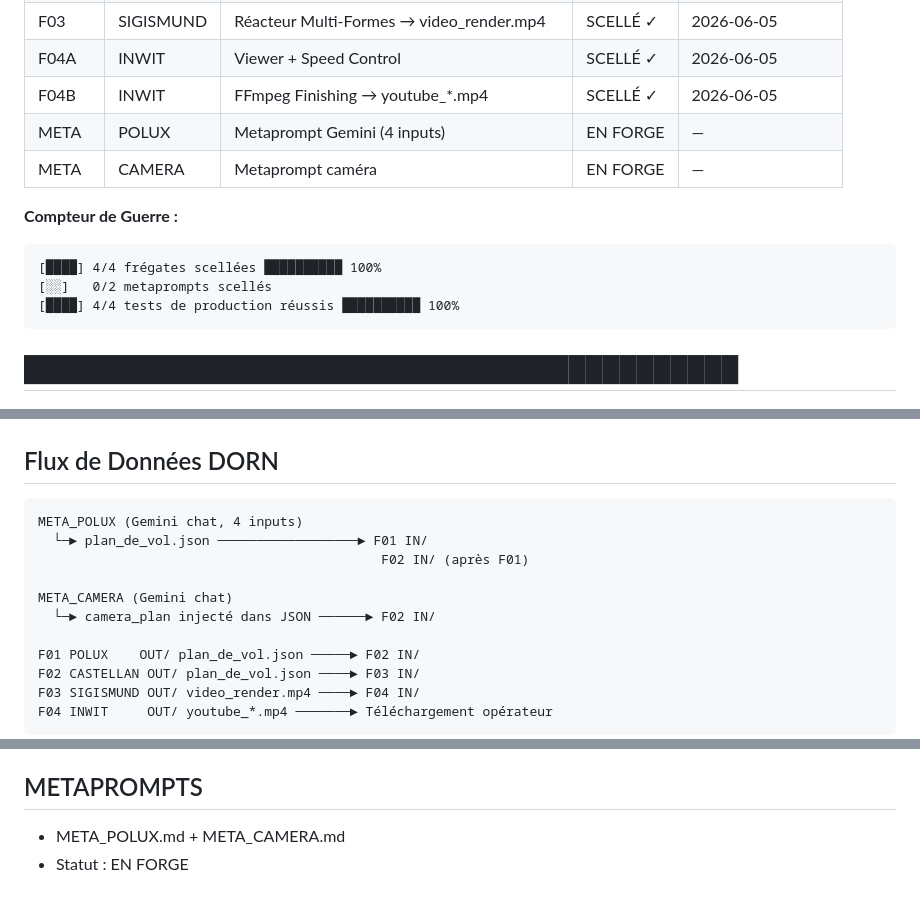
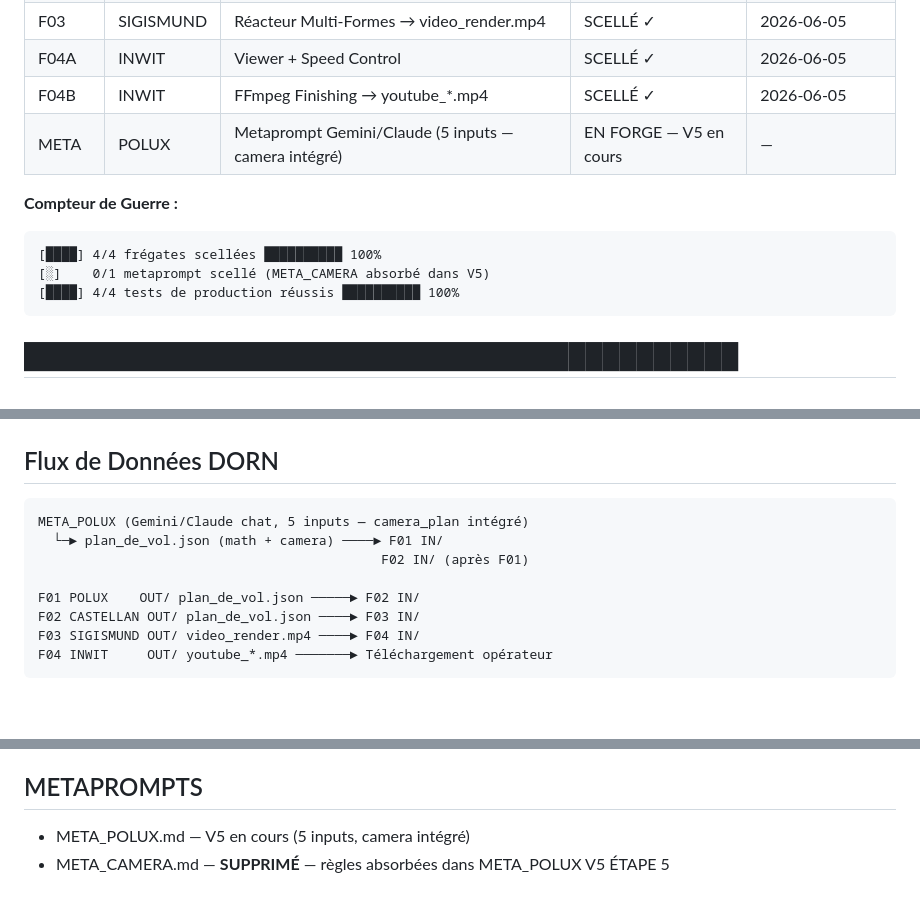
Before and after one commit to kioka8877-ux/DORN, a Markdown page: TRACKING/DORN_CAMPAIGN_LOG.md, 3 parts joined by grey strips. GitHub-like rendering; blank space fills up the shorter version.

Commit message:
TRACKING : META_CAMERA supprimé du log, META_POLUX V5 + flux de données mis à jour

````diff
--- a/TRACKING/DORN_CAMPAIGN_LOG.md
+++ b/TRACKING/DORN_CAMPAIGN_LOG.md
@@ -14,13 +14,12 @@
 | F03 | SIGISMUND | Réacteur Multi-Formes → video_render.mp4 | SCELLÉ ✓ | 2026-06-05 |
 | F04A | INWIT | Viewer + Speed Control | SCELLÉ ✓ | 2026-06-05 |
 | F04B | INWIT | FFmpeg Finishing → youtube_*.mp4 | SCELLÉ ✓ | 2026-06-05 |
-| META | POLUX | Metaprompt Gemini (4 inputs) | EN FORGE | — |
-| META | CAMERA | Metaprompt caméra | EN FORGE | — |
+| META | POLUX | Metaprompt Gemini/Claude (5 inputs — camera intégré) | EN FORGE — V5 en cours | — |
 
 **Compteur de Guerre :**
 ```
 [████] 4/4 frégates scellées ██████████ 100%
-[░░]   0/2 metaprompts scellés
+[░]    0/1 metaprompt scellé (META_CAMERA absorbé dans V5)
 [████] 4/4 tests de production réussis ██████████ 100%
 ```
 
@@ -207,12 +208,9 @@ Toutes les frégates en phase de FORGE.
 ## Flux de Données DORN
 
 ```
-META_POLUX (Gemini chat, 4 inputs)
-  └─► plan_de_vol.json ──────────────────► F01 IN/
+META_POLUX (Gemini/Claude chat, 5 inputs — camera_plan intégré)
+  └─► plan_de_vol.json (math + camera) ────► F01 IN/
                                             F02 IN/ (après F01)
-
-META_CAMERA (Gemini chat)
-  └─► camera_plan injecté dans JSON ──────► F02 IN/
 
 F01 POLUX    OUT/ plan_de_vol.json ─────► F02 IN/
 F02 CASTELLAN OUT/ plan_de_vol.json ────► F03 IN/
@@ -301,5 +302,5 @@ F04 INWIT     OUT/ youtube_*.mp4 ───────► Téléchargement opér
 - Output : youtube_short.mp4 — 3.50 MB — H.264 — camouflage Lavf58.76.100
 
 ## METAPROMPTS
-- META_POLUX.md + META_CAMERA.md
-- Statut : EN FORGE
+- META_POLUX.md — V5 en cours (5 inputs, camera intégré)
+- META_CAMERA.md — **SUPPRIMÉ** — règles absorbées dans META_POLUX V5 ÉTAPE 5
````
Also changed, not shown: other parts of TRACKING/DORN_CAMPAIGN_LOG.md (+5 -0 lines).
